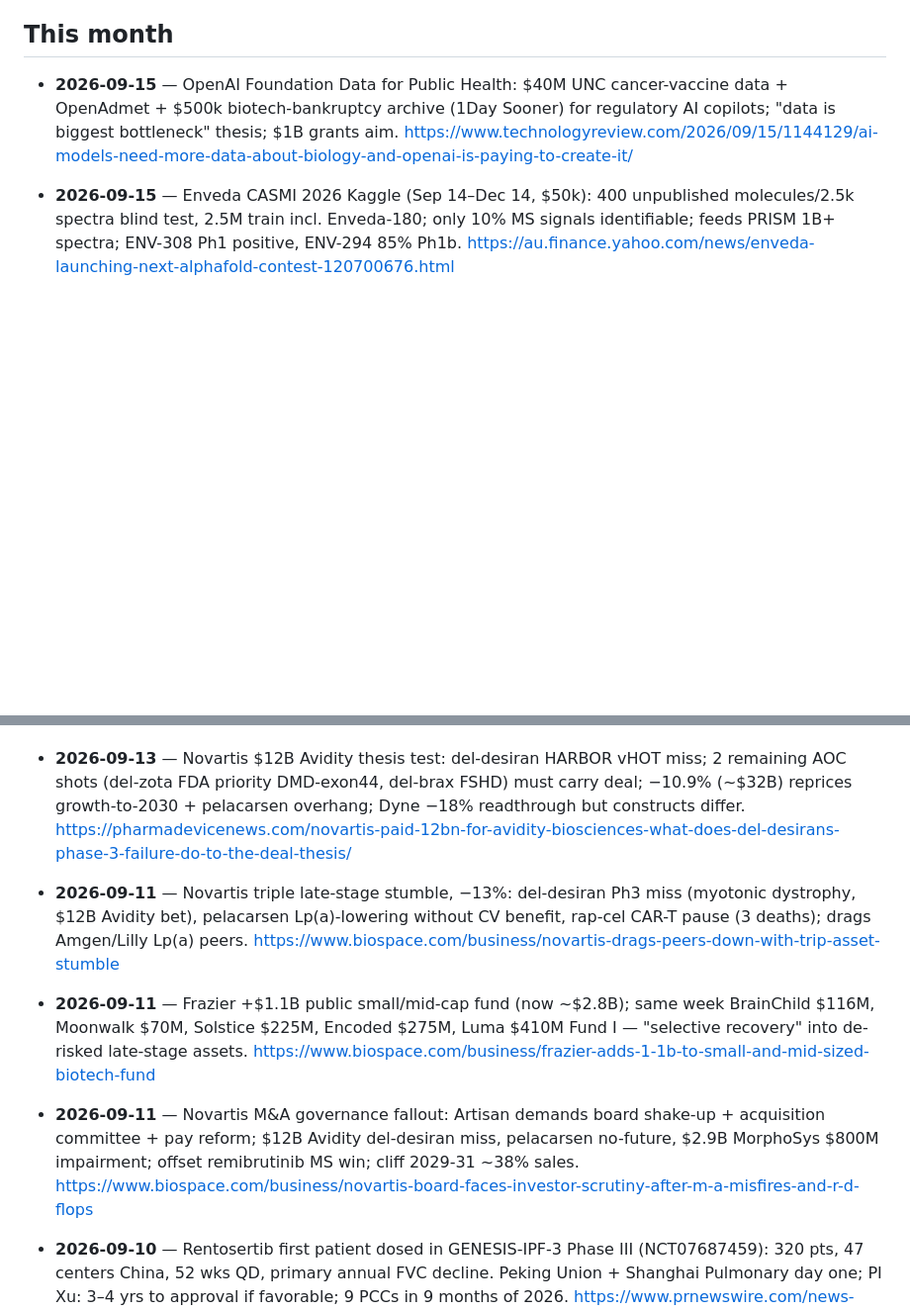
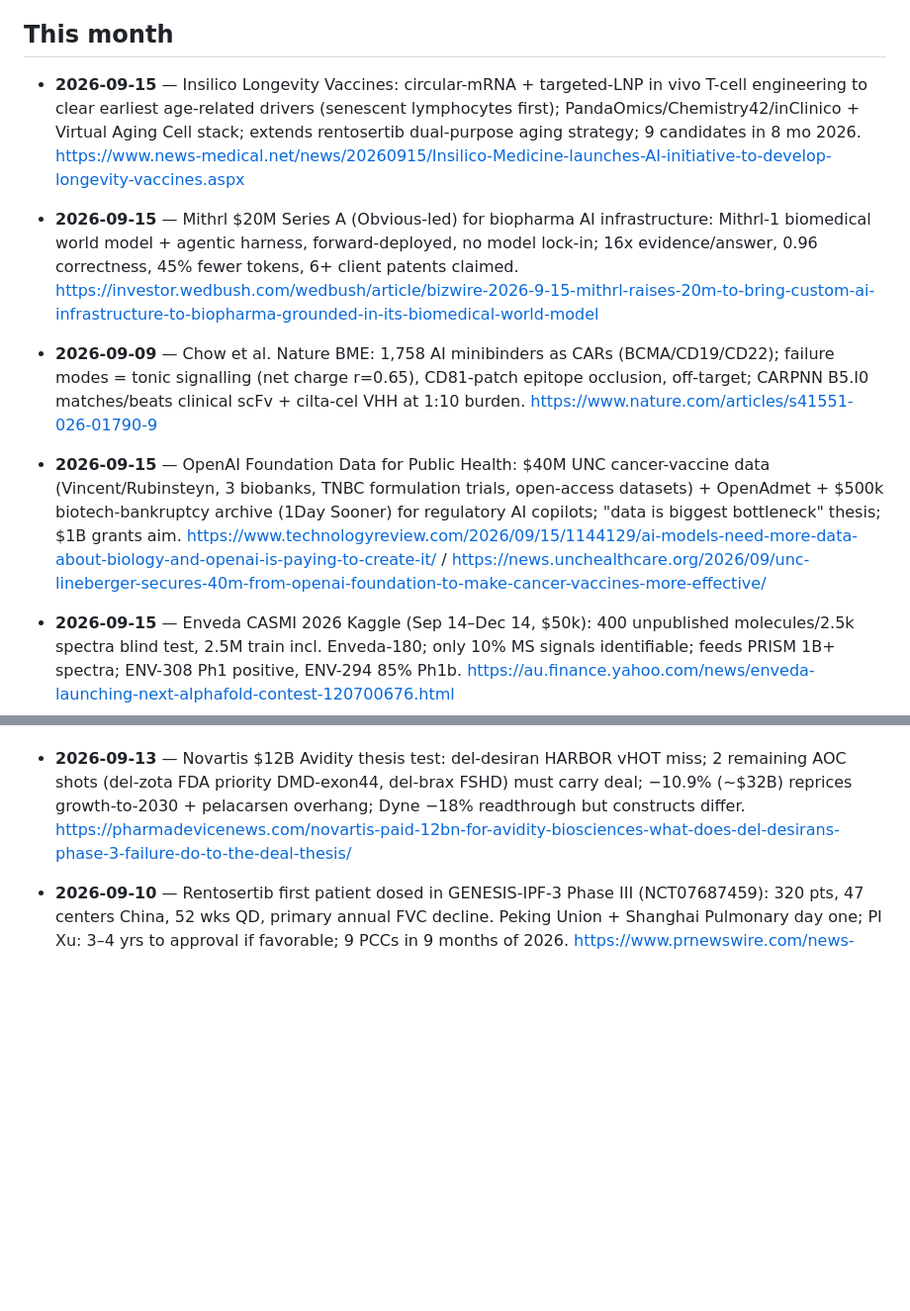
Before and after one commit to pmall/bioai, a Markdown page: knowledge/buffer-1month.md, 2 parts joined by grey strips. Shown at 99% size. Drawn GitHub-style; blank space fills up the shorter version.

```diff
--- a/knowledge/buffer-1month.md
+++ b/knowledge/buffer-1month.md
@@ -16,7 +16,13 @@ traced back to the document it was extracted from.
 
 ## This month
 
-- **2026-09-15** — OpenAI Foundation Data for Public Health: $40M UNC cancer-vaccine data + OpenAdmet + $500k biotech-bankruptcy archive (1Day Sooner) for regulatory AI copilots; "data is biggest bottleneck" thesis; $1B grants aim. https://www.technologyreview.com/2026/09/15/1144129/ai-models-need-more-data-about-biology-and-openai-is-paying-to-create-it/
+- **2026-09-15** — Insilico Longevity Vaccines: circular-mRNA + targeted-LNP in vivo T-cell engineering to clear earliest age-related drivers (senescent lymphocytes first); PandaOmics/Chemistry42/inClinico + Virtual Aging Cell stack; extends rentosertib dual-purpose aging strategy; 9 candidates in 8 mo 2026. https://www.news-medical.net/news/20260915/Insilico-Medicine-launches-AI-initiative-to-develop-longevity-vaccines.aspx
+
+- **2026-09-15** — Mithrl $20M Series A (Obvious-led) for biopharma AI infrastructure: Mithrl-1 biomedical world model + agentic harness, forward-deployed, no model lock-in; 16x evidence/answer, 0.96 correctness, 45% fewer tokens, 6+ client patents claimed. https://investor.wedbush.com/wedbush/article/bizwire-2026-9-15-mithrl-raises-20m-to-bring-custom-ai-infrastructure-to-biopharma-grounded-in-its-biomedical-world-model
+
+- **2026-09-09** — Chow et al. Nature BME: 1,758 AI minibinders as CARs (BCMA/CD19/CD22); failure modes = tonic signalling (net charge r=0.65), CD81-patch epitope occlusion, off-target; CARPNN B5.I0 matches/beats clinical scFv + cilta-cel VHH at 1:10 burden. https://www.nature.com/articles/s41551-026-01790-9
+
+- **2026-09-15** — OpenAI Foundation Data for Public Health: $40M UNC cancer-vaccine data (Vincent/Rubinsteyn, 3 biobanks, TNBC formulation trials, open-access datasets) + OpenAdmet + $500k biotech-bankruptcy archive (1Day Sooner) for regulatory AI copilots; "data is biggest bottleneck" thesis; $1B grants aim. https://www.technologyreview.com/2026/09/15/1144129/ai-models-need-more-data-about-biology-and-openai-is-paying-to-create-it/ / https://news.unchealthcare.org/2026/09/unc-lineberger-secures-40m-from-openai-foundation-to-make-cancer-vaccines-more-effective/
 
 - **2026-09-15** — Enveda CASMI 2026 Kaggle (Sep 14–Dec 14, $50k): 400 unpublished molecules/2.5k spectra blind test, 2.5M train incl. Enveda-180; only 10% MS signals identifiable; feeds PRISM 1B+ spectra; ENV-308 Ph1 positive, ENV-294 85% Ph1b. https://au.finance.yahoo.com/news/enveda-launching-next-alphafold-contest-120700676.html
 
@@ -42,12 +48,6 @@ traced back to the document it was extracted from.
 
 - **2026-09-13** — Novartis $12B Avidity thesis test: del-desiran HARBOR vHOT miss; 2 remaining AOC shots (del-zota FDA priority DMD-exon44, del-brax FSHD) must carry deal; −10.9% (~$32B) reprices growth-to-2030 + pelacarsen overhang; Dyne −18% readthrough but constructs differ. https://pharmadevicenews.com/novartis-paid-12bn-for-avidity-biosciences-what-does-del-desirans-phase-3-failure-do-to-the-deal-thesis/
 
-- **2026-09-11** — Novartis triple late-stage stumble, −13%: del-desiran Ph3 miss (myotonic dystrophy, $12B Avidity bet), pelacarsen Lp(a)-lowering without CV benefit, rap-cel CAR-T pause (3 deaths); drags Amgen/Lilly Lp(a) peers. https://www.biospace.com/business/novartis-drags-peers-down-with-trip-asset-stumble
-
-- **2026-09-11** — Frazier +$1.1B public small/mid-cap fund (now ~$2.8B); same week BrainChild $116M, Moonwalk $70M, Solstice $225M, Encoded $275M, Luma $410M Fund I — "selective recovery" into de-risked late-stage assets. https://www.biospace.com/business/frazier-adds-1-1b-to-small-and-mid-sized-biotech-fund
-
-- **2026-09-11** — Novartis M&A governance fallout: Artisan demands board shake-up + acquisition committee + pay reform; $12B Avidity del-desiran miss, pelacarsen no-future, $2.9B MorphoSys $800M impairment; offset remibrutinib MS win; cliff 2029-31 ~38% sales. https://www.biospace.com/business/novartis-board-faces-investor-scrutiny-after-m-a-misfires-and-r-d-flops
-
 - **2026-09-10** — Rentosertib first patient dosed in GENESIS-IPF-3 Phase III (NCT07687459): 320 pts, 47 centers China, 52 wks QD, primary annual FVC decline. Peking Union + Shanghai Pulmonary day one; PI Xu: 3–4 yrs to approval if favorable; 9 PCCs in 9 months of 2026. https://www.prnewswire.com/news-releases/insilico-medicine-doses-first-patient-in-genesis-ipf-3-the-worlds-first-phase-iii-trial-of-a-generative-ai-driven-innovative-drug-302873749.html
 
 - **2026-09-10** — Rentosertib Phase III burden of proof: Phase IIa was 71 pts / 12 wks (60 mg QD +98.4 mL vs placebo −20.3 mL, secondary endpoint) vs 52-wk FVC-decline primary now. Faces nerandomilast (Oct 2025) + generic nintedanib (Apr 2026). H1 $106.3M rev, $35.5M profit, $584.8M cash + $305M converts Sep 3. https://business-news-today.com/insilico-medicines-ai-drug-enters-phase-iii-dosing-can-rentosertib-clear-the-real-test/
```
Also changed, not shown: knowledge/buffer-6months.md (+2 -2 lines), knowledge/report-2026-09-16-0321.md (added, +21 -0 lines).
